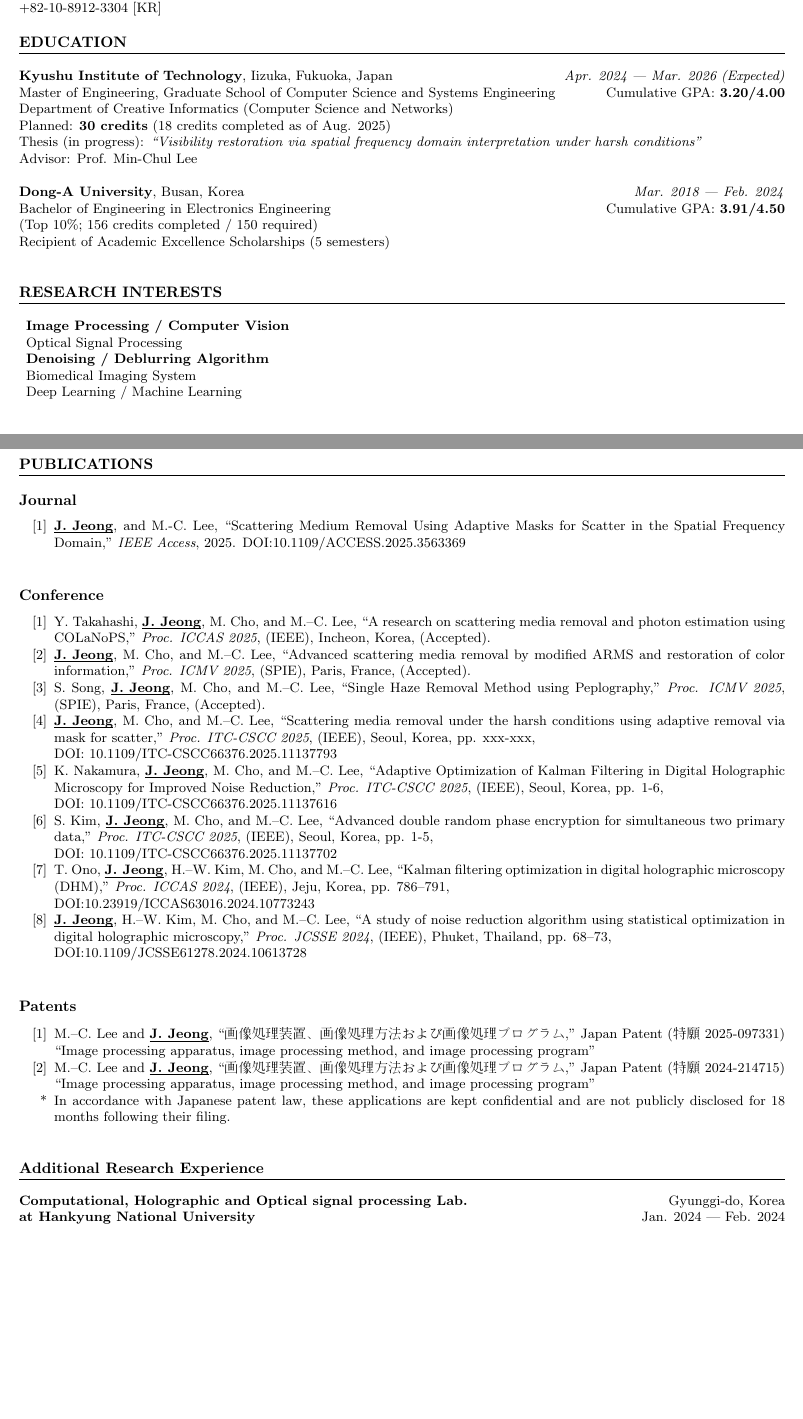
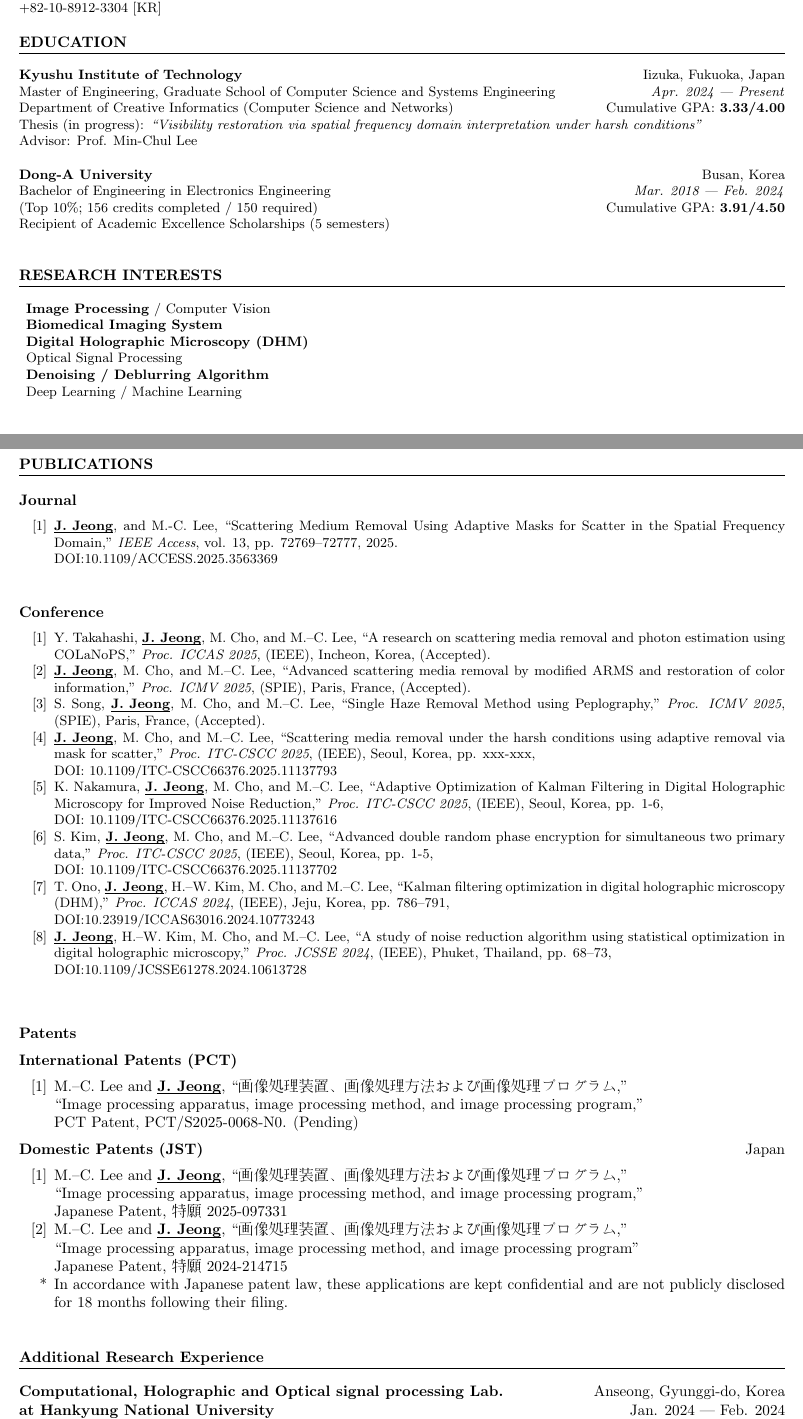
Before and after one commit to Jongpil0911/Jongpil0911, a LaTeX CV (CV/main-4.tex): two parts of pages 1 and 2 of 4, joined at a grey line, cut so that both start at the same text, the shorter picture padded with empty space. Compiled offline with pdfLaTeX.

Commit message:
update GPA

```diff
--- a/CV/main-4.tex
+++ b/CV/main-4.tex
@@ -50,35 +50,34 @@ Kyushu Institute of Technology \\
 % Image processing, Computer vision, Statistical optics, Dehaze algorithm, Digital holographic microscopy, Medical imaging system.
 
 % Education Section
-\section*{EDUCATION}
-% \noindent
-% \textbf{Kyushu Institute of Technology}, Iizuka, Fukuoka, Japan                         \hfill Apr. 2024 | Mar. 2026 (Expected)\\ % University name and location
-% Master of Engineering in Graduate School of Computer Science and Systems Engineering \\
-% Department of Creative Informatics \hfill Cumulative GPA: 3.20/4.00 \\ % Degree and GPA
-% Thesis (in progress): ``Visibility restoration via spatial frequency domain interpretation under harsh conditions''  \\
+% \section*{EDUCATION}
+% \textbf{Kyushu Institute of Technology}, Iizuka, Fukuoka, Japan \hfill \textit{Apr. 2024 — Mar. 2026 (Expected)} \\
+% Master of Engineering, Graduate School of Computer Science and Systems Engineering \hfill Cumulative GPA: \textbf{3.20/4.00} \\
+% Department of Creative Informatics (Computer Science and Networks)  \\
+% Planned: \textbf{30 credits} (18 credits completed as of Aug. 2025) \\
+% Thesis (in progress): \textit{“Visibility restoration via spatial frequency domain interpretation under harsh conditions”} \\
 % Advisor: Prof. Min-Chul Lee \\
 
-
 % \noindent
-% \textbf{Dong-A University}, Busan, Korea \hfill Mar. 2018 | Feb. 2024\\ % University name and location
-% Bachelor of Engineering in Electronics Engineering, College of Engineering \hfill Cumulative GPA: 3.91/4.50 \\ % Degree and GPA
-% % Department of Eletronics Engineering \\
-% % Additional info
-
-
-% \noindent
-\textbf{Kyushu Institute of Technology}, Iizuka, Fukuoka, Japan \hfill \textit{Apr. 2024 — Mar. 2026 (Expected)} \\
-Master of Engineering, Graduate School of Computer Science and Systems Engineering \hfill Cumulative GPA: \textbf{3.20/4.00} \\
-Department of Creative Informatics (Computer Science and Networks)  \\
-Planned: \textbf{30 credits} (18 credits completed as of Aug. 2025) \\
+% \textbf{Dong-A University}, Busan, Korea \hfill \textit{Mar. 2018 — Feb. 2024} \\
+% Bachelor of Engineering in Electronics Engineering \hfill Cumulative GPA: \textbf{3.91/4.50} \\
+% % Department of Electronics Engineering, College of Engineering \hfill Cumulative GPA: \textbf{3.91/4.50} \\
+% (Top 10\%; 156 credits completed / 150 required) \\
+% Recipient of Academic Excellence Scholarships (5 semesters) \\
+\section*{EDUCATION}
+\textbf{Kyushu Institute of Technology} \hfill Iizuka, Fukuoka, Japan\\
+% Master of Engineering, Graduate School of Computer Science and Systems Engineering \hfill \textit{Apr. 2024 — Mar. 2026 (Expected)} \\
+Master of Engineering, Graduate School of Computer Science and Systems Engineering \hfill \textit{Apr. 2024 — Present} \\
+Department of Creative Informatics (Computer Science and Networks)  \hfill Cumulative GPA: \textbf{3.33/4.00} \\
+% Planned: \textbf{30 credits} (18 credits completed as of Aug. 2025) \\
 Thesis (in progress): \textit{“Visibility restoration via spatial frequency domain interpretation under harsh conditions”} \\
-Advisor: Prof. Min-Chul Lee \\
+Advisor: \href{https://scholar.google.com/citations?user=9sv1-5QAAAAJ&hl=en&oi=ao}{Prof. Min-Chul Lee} \\
 
 \noindent
-\textbf{Dong-A University}, Busan, Korea \hfill \textit{Mar. 2018 — Feb. 2024} \\
-Bachelor of Engineering in Electronics Engineering \hfill Cumulative GPA: \textbf{3.91/4.50} \\
+\textbf{Dong-A University} \hfill Busan, Korea \\
+Bachelor of Engineering in Electronics Engineering \hfill \textit{Mar. 2018 — Feb. 2024} \\
 % Department of Electronics Engineering, College of Engineering \hfill Cumulative GPA: \textbf{3.91/4.50} \\
-(Top 10\%; 156 credits completed / 150 required) \\
+(Top 10\%; 156 credits completed / 150 required) \hfill Cumulative GPA: \textbf{3.91/4.50} \\
 Recipient of Academic Excellence Scholarships (5 semesters) \\
 
 
@@ -87,12 +86,13 @@ Recipient of Academic Excellence Scholarships (5 semesters) \\
 \section*{RESEARCH INTERESTS}
 % \noindent
 \begin{description}
-    \item \textbf{Image Processing / Computer Vision}
+    % \item Three-dimensional imaging system
+    \item \textbf{Image Processing} / Computer Vision
+    \item \textbf{Biomedical Imaging System}
+    \item \textbf{Digital Holographic Microscopy (DHM)}
     % \item Computer vision
     \item Optical Signal Processing
     \item \textbf{Denoising / Deblurring Algorithm}
-    % \item Three-dimensional imaging system
-    \item Biomedical Imaging System
     % \item Data science
     \item Deep Learning / Machine Learning\\
 \end{description}
@@ -146,8 +146,8 @@ Grant number: 24K01120 (Funded by KAKEN, JSPS) \\
     \underbar{\textbf{J. Jeong}}, and M.-C. Lee,
     ``Scattering Medium Removal Using Adaptive Masks for Scatter in the Spatial Frequency Domain,"
     \textit{IEEE Access},
-    % vol. 13, pp. 72769--72777,
-    2025.
+    vol. 13, pp. 72769--72777,
+    2025. \\
     DOI:\href{https://doi.org/10.1109/ACCESS.2025.3563369}{10.1109/ACCESS.2025.3563369} \\
 \end{enumerate}
 
@@ -252,159 +252,42 @@ Grant number: 24K01120 (Funded by KAKEN, JSPS) \\
 
 \end{enumerate}
 
-% \noindent
+\noindent
 \subsection*{Patents}
+\large{\textbf{International Patents (PCT)}}
 \begin{enumerate}[label={[\arabic*]}, start=1]
     \item
     M.--C. Lee and \underbar{\textbf{J. Jeong}},
-    \begin{CJK}{UTF8}{min}``画像処理装置、画像処理方法および画像処理プログラム,''\end{CJK}
-    Japan Patent \begin{CJK}{UTF8}{min}(特願 2025-097331)\end{CJK} \\
-    ``Image processing apparatus, image processing method, and image processing program''
+    \begin{CJK}{UTF8}{min}``画像処理装置、画像処理方法および画像処理プログラム,''\end{CJK} \\
+    ``Image processing apparatus, image processing method, and image processing program,'' \\
+    PCT Patent, PCT/S2025-0068-N0. (Pending)
+\end{enumerate}
+\noindent
+% \subsubsection*{Domestic Patents \hfill Japan}
+\textbf{\large{Domestic Patents (JST)}} \hfill Japan
+\begin{enumerate}[label={[\arabic*]}, start=1]
+    \item
+    M.--C. Lee and \underbar{\textbf{J. Jeong}},
+    \begin{CJK}{UTF8}{min}``画像処理装置、画像処理方法および画像処理プログラム,''\end{CJK} \\
+    ``Image processing apparatus, image processing method, and image processing program,'' \\
+    Japanese Patent, \begin{CJK}{UTF8}{min}特願 2025-097331\end{CJK}
     % (Not publicly accessible at this time due to confidentiality under Japanese patent law.)
     \item
     M.--C. Lee and \underbar{\textbf{J. Jeong}},
-    \begin{CJK}{UTF8}{min}``画像処理装置、画像処理方法および画像処理プログラム,''\end{CJK}
-    Japan Patent \begin{CJK}{UTF8}{min}(特願 2024-214715)\end{CJK} \\
-    ``Image processing apparatus, image processing method, and image processing program''
+    \begin{CJK}{UTF8}{min}``画像処理装置、画像処理方法および画像処理プログラム,''\end{CJK} \\
+    ``Image processing apparatus, image processing method, and image processing program'' \\
+    Japanese Patent, \begin{CJK}{UTF8}{min}特願 2024-214715\end{CJK}
 
     \item[*] In accordance with Japanese patent law, these applications are kept confidential and are not publicly disclosed for 18 months following their filing. \\
 
 \end{enumerate}
 
-% % Paper publications
-% \section*{PUBLICATIONS}
-
-% \noindent
-% \textbf{Journal}
-% \begin{enumerate}[label={[\arabic*]}, start=1]
-%     % IEEE Access
-%     \item
-%     \underbar{\textbf{J. Jeong}}, and M.-C. Lee,
-%     ``Scattering Medium Removal Using Adaptive Masks for Scatter in the Spatial Frequency Domain,"
-%     \textit{IEEE Access},
-%     vol. 13, pp. 72769--72777,
-%     doi: \href{https://doi.org/10.1109/ACCESS.2025.3563369}{10.1109/ACCESS.2025.3563369},
-%     2025
-% \end{enumerate}
-
-% \noindent
-% \textbf{Conference}
-% \begin{enumerate}[label={[\arabic*]}, start=1]
-%     % 2025 ICCAS
-%     \item
-%     Y. Takahashi, \underbar{\textbf{J. Jeong}}, M. Cho, and M.--C. Lee,
-%     ``A research on scattering media removal and photon estimation using COLaNoPS,''
-%     $25^{th}$ \textit{International Conference on Control, Automation and Systems},
-%     % Paris, France,
-%     % pp. xxx-xxx,
-%     % doi: \href{https://doi.org/}{xxxxxxxxxxxxxxxxxxxxx},
-%     % (2025. 10) (Scopus).
-%     (Accepted).
-
-%     % 2025 ICMV
-%     \item
-%     \underbar{\textbf{J. Jeong}}, M. Cho, and M.--C. Lee,
-%     ``Advanced scattering media removal by modified ARMS and restoration of color information,''
-%     $18^{th}$ \textit{International Conference on Machine Vision},
-%     Paris, France,
-%     % pp. xxx-xxx,
-%     % doi: \href{https://doi.org/}{xxxxxxxxxxxxxxxxxxxxx},
-%     % (2025. 10) (Scopus).
-%     (Accepted).
-
-%     \item
-%     S. Song, \underbar{\textbf{J. Jeong}}, M. Cho, and M.--C. Lee,
-%     ``Single Haze Removal Method using Peplography,''
-%     $18^{th}$ \textit{International Conference on Machine Vision},
-%     Incheon, Korea,
-%     % pp. xxx-xxx,
-%     % doi: \href{https://doi.org/}{xxxxxxxxxxxxxxxxxxxxx},
-%     % (2025. 10) (Scopus).
-%     (Accepted).
-
-%     % 2025 ITC-CSCC
-%     \item
-%     \underbar{\textbf{J. Jeong}}, M. Cho, and M.--C. Lee,
-%     ``Scattering media removal under the harsh conditions using adaptive removal via mask for scatter,''
-%     $40^{th}$ \textit{International Technical Conference on Circuits/Systems, Computers and Communications},
-%     % Seoul, Korea, pp. xxx-xxx,
-%     % doi: \href{https://doi.org/}{xxxxxxxxxxxxxxxxxxxxx},
-%     Jul. 2025. (Scopus).
-%     (Proceeding).
-
-%     \item
-%     K. Nakamura, \underbar{\textbf{J. Jeong}}, M. Cho, and M.--C. Lee,
-%     ``Adaptive Optimization of Kalman Filtering in Digital Holographic Microscopy for Improved Noise Reduction,''
-%     $40^{th}$ \textit{International Technical Conference on Circuits/Systems, Computers and Communications},
-%     % Seoul, Korea, pp. xxx-xxx,
-%     % doi: \href{https://doi.org/}{xxxxxxxxxxxxxxxxxxxxx},
-%     Jul. 2025. (Scopus).
-%     (Proceeding).
-
-%     \item
-%     S. Kim, \underbar{\textbf{J. Jeong}}, M. Cho, and M.--C. Lee,
-%     ``Advanced double random phase encryption for simultaneous two primary data,''
-%     $40^{th}$ \textit{International Technical Conference on Circuits/Systems, Computers and Communications},
-%     % Seoul, Korea, pp. xxx-xxx,
-%     % doi: \href{https://doi.org/}{xxxxxxxxxxxxxxxxxxxxx},
-%     Jul. 2025. (Scopus).
-%     (Proceeding).
-
-%     % 2024 ICCAS
-%     \item
-%     T. Ono, \underbar{\textbf{J. Jeong}}, H.--W. Kim, M. Cho, and M.--C. Lee,
-%     ``Kalman filtering optimization in digital holographic microscopy (DHM),''
-%     $24^{th}$ \textit{International Conference on Control, Automation and Systems},
-%     Jeju, Korea, pp. 786--791,
-%     doi: \href{https://doi.org/10.23919/ICCAS63016.2024.10773243}{10.23919/ICCAS63016.2024.10773243},
-%     Oct. 2024. (Scopus).
-
-%     % 2024 JCSSE
-%     \item
-%     \underbar{\textbf{J. Jeong}}, H.--W. Kim, M. Cho, and M.--C. Lee,
-%     ``A study of noise reduction algorithm using statistical optimization in digital holographic microscopy,''
-%     $21^{st}$ \textit{International Joint Conference on Computer Science and Software Engineering},
-%     Phuket, Thailand, pp. 68--73,
-%     doi: \href{https://doi.org/10.1109/JCSSE61278.2024.10613728}{10.1109/JCSSE61278.2024.10613728},
-%     Jun. 2024. (Scopus).
-
-% \end{enumerate}
-
-% \noindent
-% \textbf{Patents}
-% \begin{enumerate}[label={[\arabic*]}, start=1]
-%     \item
-%     M.--C. Lee and \underbar{\textbf{J. Jeong}},
-%     \begin{CJK}{UTF8}{min}``画像処理装置、画像処理方法および画像処理プログラム,''\end{CJK}
-%     Japan Patent \begin{CJK}{UTF8}{min}(特願 2025-097331)\end{CJK}
-%     % (Not publicly accessible at this time due to confidentiality under Japanese patent law.)
-%     \item
-%     M.--C. Lee and \underbar{\textbf{J. Jeong}},
-%     \begin{CJK}{UTF8}{min}``画像処理装置、画像処理方法および画像処理プログラム,''\end{CJK}
-%     Japan Patent \begin{CJK}{UTF8}{min}(特願 2024-214715)\end{CJK}
-
-%     \item[*] In accordance with Japanese patent law, these applications are kept confidential and are not publicly disclosed
-
-
-% \end{enumerate}
-
-
-
-% \section*{AWARDS}
-% \textbf{\# Title}  \hfill \#City, \#Country\\
-% \# Description \hfill \#Month \#Year\\ \\
-% \textbf{\# Title}  \hfill \#City, \#Country\\
-% \# Description \hfill \#Month \#Year\\ \\
-% \textbf{\# Title}  \hfill \#City, \#Country\\
-% \# Description \hfill \#Month \#Year\\ \\
-% \textbf{\# Title}  \hfill \#City, \#Country\\
-% \# Description \hfill \#Month \#Year\\ \\
 
 % Experience Section
 \section*{Additional Research Experience}
 
 \noindent
-\textbf{\href{https://3cholab.wordpress.com/정보/}{Computational, Holographic and Optical signal processing Lab.}} \hfill Gyunggi-do, Korea\\ % Company name and location
+\textbf{\href{https://3cholab.wordpress.com/정보/}{Computational, Holographic and Optical signal processing Lab.}} \hfill Anseong, Gyunggi-do, Korea\\ % Company name and location
 \textbf{at Hankyung National University} \hfill Jan. 2024 | Feb. 2024 \\
 Visiting Research Intern % Position and duration
 \begin{itemize}
```
Also changed, not shown: CV/main-4.pdf, CV/main-4.tex (26 more changed lines), 5 other files.
